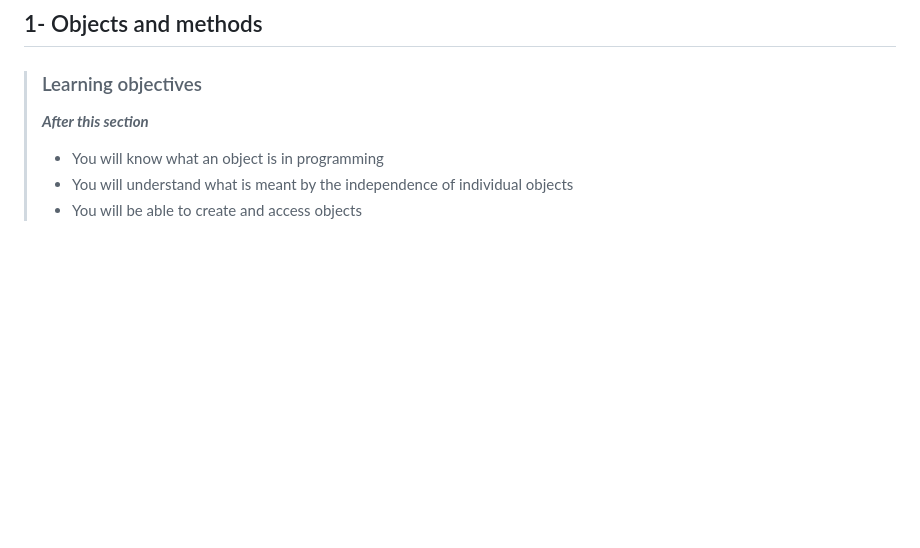
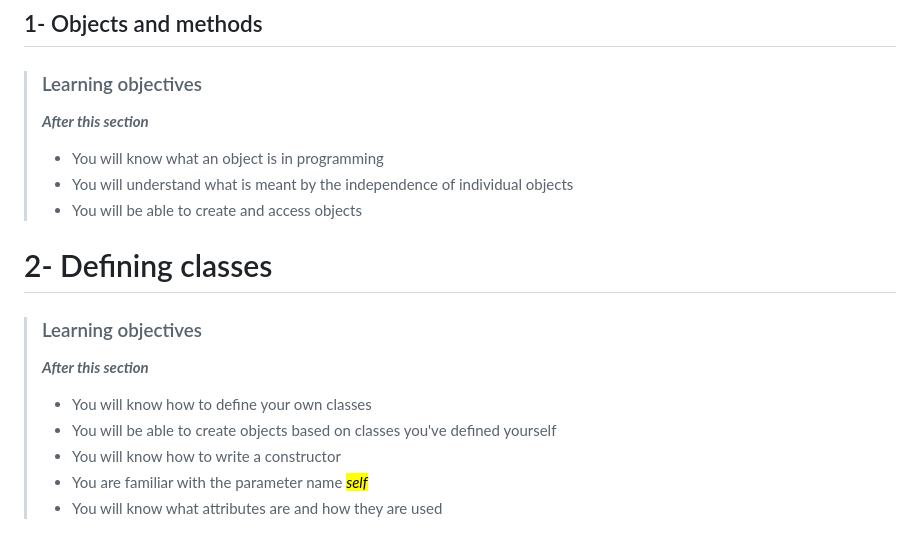
Before and after one commit to devwithbernard/learn-python, a Markdown page: readme.md, the part around the change. GitHub-like rendering; blank space fills up the shorter version.

Commit message:
Objects and methods: Objectives

```diff
--- a/readme.md
+++ b/readme.md
@@ -245,3 +245,13 @@
 > - You will know what an object is in programming
 > - You will understand what is meant by the independence of individual objects
 > - You will be able to create and access objects
+
+# 2- Defining classes
+
+> ### Learning objectives
+>***After this section***
+> - You will know how to define your own classes
+> - You will be able to create objects based on classes you've defined yourself
+> - You will know how to write a constructor
+> - You are familiar with the parameter name <mark><i>self</i></mark>
+> - You will know what attributes are and how they are used
```
